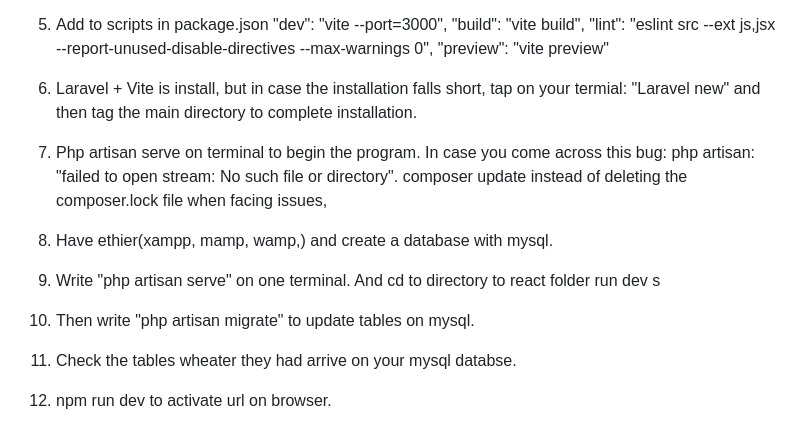
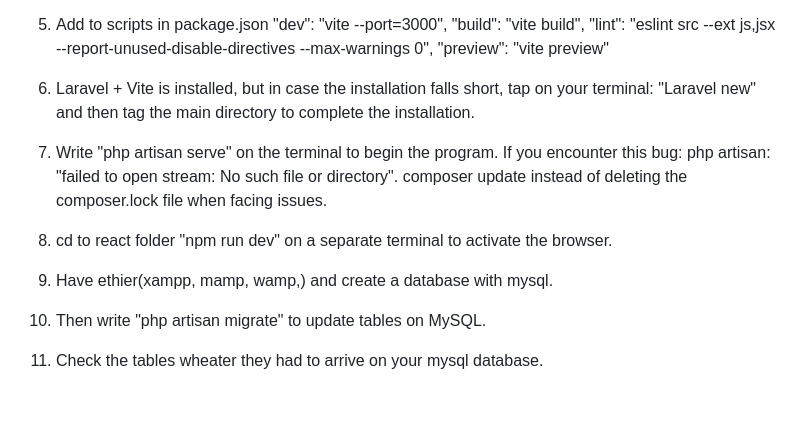
Before and after one commit to abem7787/Bbay-ProductSurvey, a Markdown page: README.md, the part around the change. Rendered like a GitHub page; blank space fills up the shorter version.

```diff
--- a/README.md
+++ b/README.md
@@ -99,11 +99,10 @@ VITE_PUSHER_APP_CLUSTER="${PUSHER_APP_CLUSTER}"
         "build": "vite build",
         "lint": "eslint src --ext js,jsx --report-unused-disable-directives --max-warnings 0",
         "preview": "vite preview"
-6. Laravel + Vite is install, but in case the installation falls short, tap on your termial: "Laravel new" and then tag the main directory to complete installation.
+6. Laravel + Vite is installed, but in case the installation falls short, tap on your terminal: "Laravel new" and then tag the main directory to complete the installation.
 
-7. Php artisan serve on terminal to begin the program. In case you come across this bug: php artisan: "failed to open stream: No such file or directory". composer update instead of deleting the composer.lock file when facing issues,
-8. Have ethier(xampp, mamp, wamp,) and create a database with mysql.
-9. Write "php artisan serve" on one terminal. And cd to directory to react folder run dev s
-10. Then write "php artisan migrate" to update tables on mysql.
-11. Check the tables wheater they had arrive on your mysql databse.
-12. npm run dev to activate url on browser.
+7. Write "php artisan serve" on the terminal to begin the program. If you encounter this bug: php artisan: "failed to open stream: No such file or directory". composer update instead of deleting the composer.lock file when facing issues.
+8. cd to react folder "npm run dev" on a separate terminal to activate the browser.
+9. Have ethier(xampp, mamp, wamp,) and create a database with mysql.
+10. Then write "php artisan migrate" to update tables on MySQL.
+11. Check the tables wheater they had to arrive on your mysql database.
```
